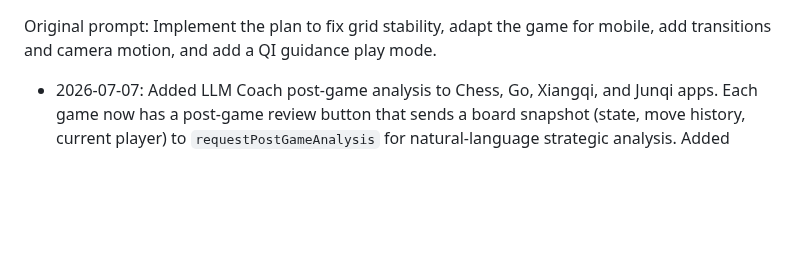
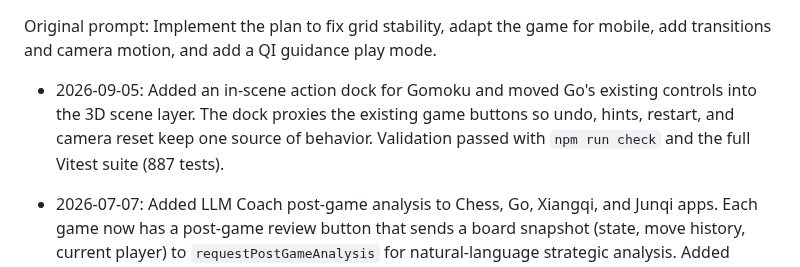
Before and after one commit to SSC-STUDIO/Multi-Board-Game-Collection, a Markdown page: docs/notes/progress.md, the part around the change. Rendered like a GitHub page; blank space fills up the shorter version.

Commit message:
docs: record scene action dock progress

```diff
--- a/docs/notes/progress.md
+++ b/docs/notes/progress.md
@@ -1,4 +1,6 @@
 Original prompt: Implement the plan to fix grid stability, adapt the game for mobile, add transitions and camera motion, and add a QI guidance play mode.
+
+- 2026-09-05: Added an in-scene action dock for Gomoku and moved Go's existing controls into the 3D scene layer. The dock proxies the existing game buttons so undo, hints, restart, and camera reset keep one source of behavior. Validation passed with `npm run check` and the full Vitest suite (887 tests).
 
 - 2026-07-07: Added LLM Coach post-game analysis to Chess, Go, Xiangqi, and Junqi apps. Each game now has a post-game review button that sends a board snapshot (state, move history, current player) to `requestPostGameAnalysis` for natural-language strategic analysis. Added `loadLlmCoachSettings` imports, button handlers in game lifecycle hooks, and `requestXxxPostGameReview` async methods to all 4 game classes. Validation: 995/995 tests passing, clean build, all 41 test files green.
 
```
